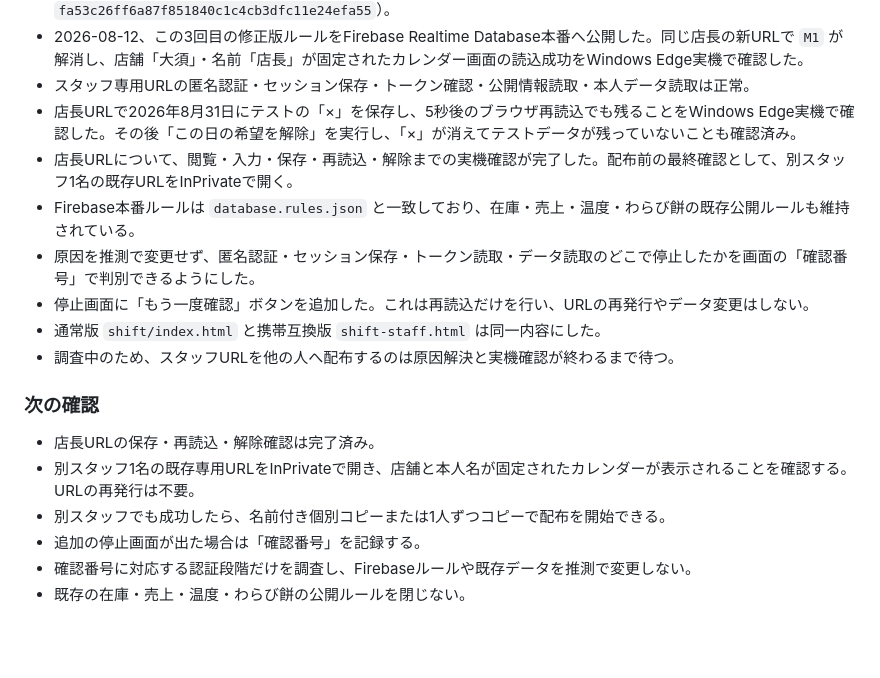
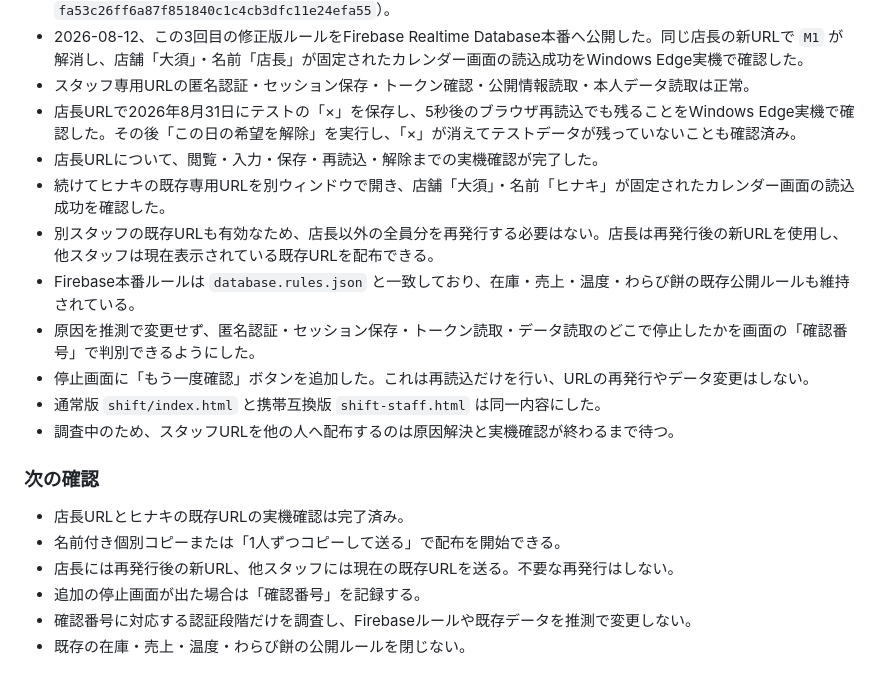
Before and after one commit to booandmoomoo1011-maker/zaiko-app, a Markdown page: ZAIKON-HANDOFF.md, the part around the change. Rendered like a GitHub page; blank space fills up the shorter version.

Commit message:
docs: complete staff URL production verification

```diff
--- a/ZAIKON-HANDOFF.md
+++ b/ZAIKON-HANDOFF.md
@@ -704,7 +704,9 @@
 - 2026-08-12、この3回目の修正版ルールをFirebase Realtime Database本番へ公開した。同じ店長の新URLで `M1` が解消し、店舗「大須」・名前「店長」が固定されたカレンダー画面の読込成功をWindows Edge実機で確認した。
 - スタッフ専用URLの匿名認証・セッション保存・トークン確認・公開情報読取・本人データ読取は正常。
 - 店長URLで2026年8月31日にテストの「×」を保存し、5秒後のブラウザ再読込でも残ることをWindows Edge実機で確認した。その後「この日の希望を解除」を実行し、「×」が消えてテストデータが残っていないことも確認済み。
-- 店長URLについて、閲覧・入力・保存・再読込・解除までの実機確認が完了した。配布前の最終確認として、別スタッフ1名の既存URLをInPrivateで開く。
+- 店長URLについて、閲覧・入力・保存・再読込・解除までの実機確認が完了した。
+- 続けてヒナキの既存専用URLを別ウィンドウで開き、店舗「大須」・名前「ヒナキ」が固定されたカレンダー画面の読込成功を確認した。
+- 別スタッフの既存URLも有効なため、店長以外の全員分を再発行する必要はない。店長は再発行後の新URLを使用し、他スタッフは現在表示されている既存URLを配布できる。
 - Firebase本番ルールは `database.rules.json` と一致しており、在庫・売上・温度・わらび餅の既存公開ルールも維持されている。
 - 原因を推測で変更せず、匿名認証・セッション保存・トークン読取・データ読取のどこで停止したかを画面の「確認番号」で判別できるようにした。
 - 停止画面に「もう一度確認」ボタンを追加した。これは再読込だけを行い、URLの再発行やデータ変更はしない。
@@ -713,9 +715,9 @@
 
 ### 次の確認
 
-- 店長URLの保存・再読込・解除確認は完了済み。
-- 別スタッフ1名の既存専用URLをInPrivateで開き、店舗と本人名が固定されたカレンダーが表示されることを確認する。URLの再発行は不要。
-- 別スタッフでも成功したら、名前付き個別コピーまたは1人ずつコピーで配布を開始できる。
+- 店長URLとヒナキの既存URLの実機確認は完了済み。
+- 名前付き個別コピーまたは「1人ずつコピーして送る」で配布を開始できる。
+- 店長には再発行後の新URL、他スタッフには現在の既存URLを送る。不要な再発行はしない。
 - 追加の停止画面が出た場合は「確認番号」を記録する。
 - 確認番号に対応する認証段階だけを調査し、Firebaseルールや既存データを推測で変更しない。
 - 既存の在庫・売上・温度・わらび餅の公開ルールを閉じない。
```
